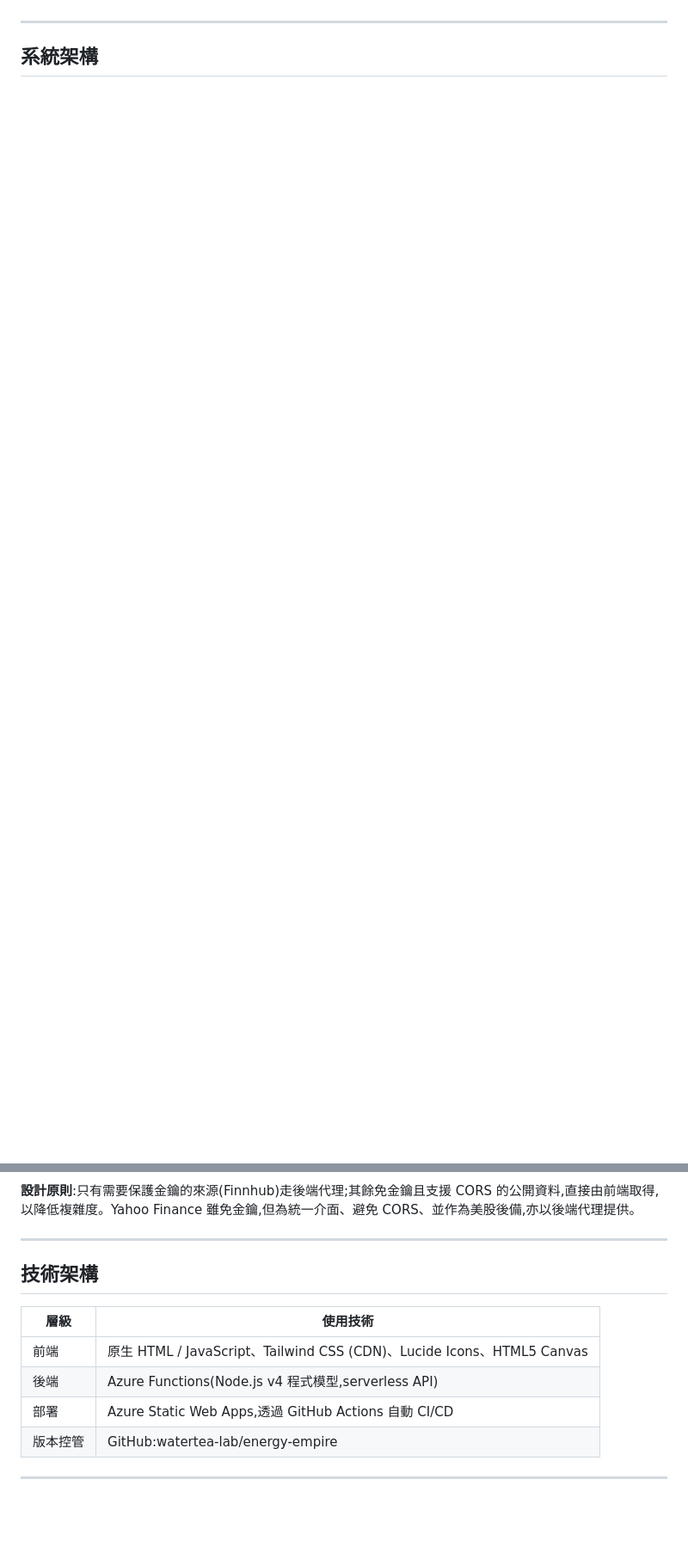
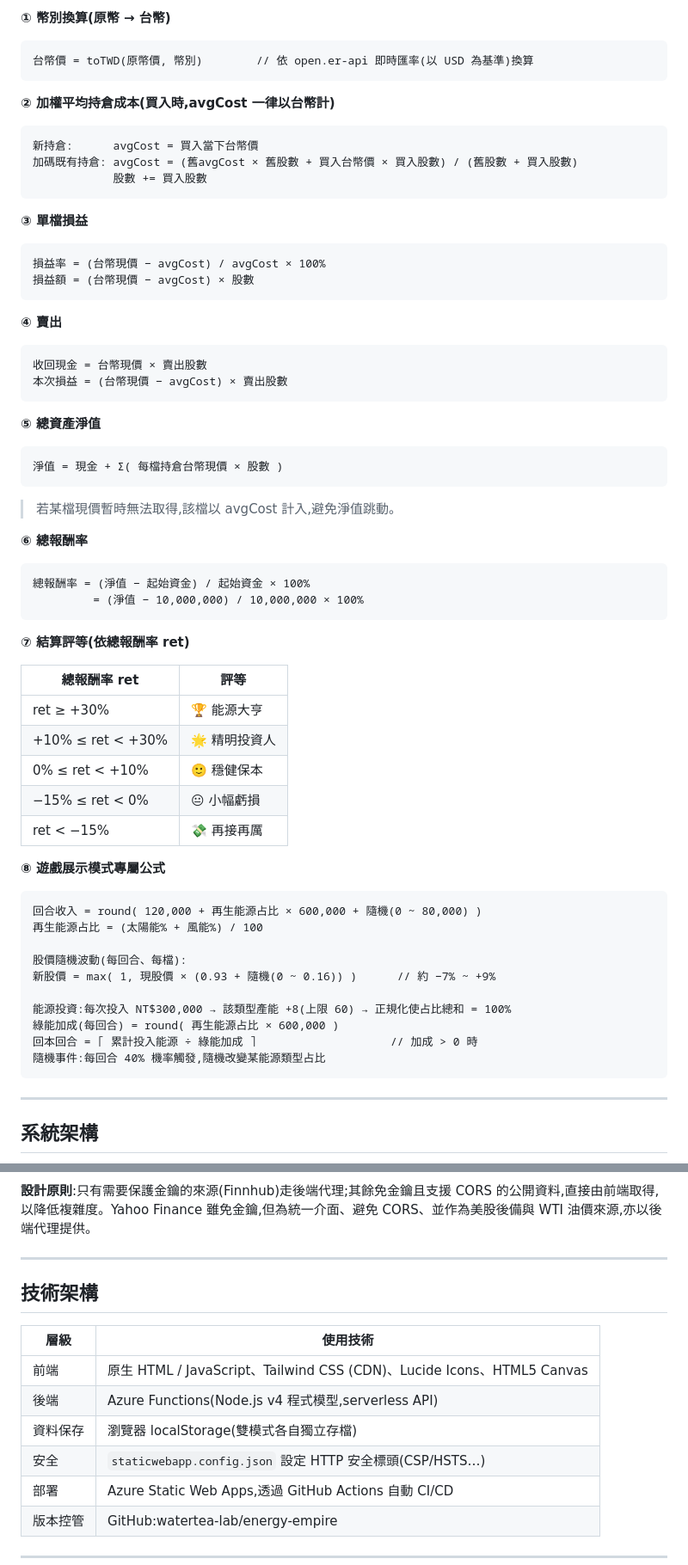
Before and after one commit to watertea-lab/energy-empire, a Markdown page: README.md, 2 parts joined by grey strips. Shown at 86% size. Rendered like a GitHub page; blank space fills up the shorter version.

````diff
--- a/README.md
+++ b/README.md
@@ -50,3 +72,62 @@
+**① 幣別換算(原幣 → 台幣)**
+```
+台幣價 = toTWD(原幣價, 幣別)        // 依 open.er-api 即時匯率(以 USD 為基準)換算
+```
+
+**② 加權平均持倉成本(買入時,avgCost 一律以台幣計)**
+```
+新持倉:      avgCost = 買入當下台幣價
+加碼既有持倉: avgCost = (舊avgCost × 舊股數 + 買入台幣價 × 買入股數) / (舊股數 + 買入股數)
+            股數 += 買入股數
+```
+
+**③ 單檔損益**
+```
+損益率 = (台幣現價 − avgCost) / avgCost × 100%
+損益額 = (台幣現價 − avgCost) × 股數
+```
+
+**④ 賣出**
+```
+收回現金 = 台幣現價 × 賣出股數
+本次損益 = (台幣現價 − avgCost) × 賣出股數
+```
+
+**⑤ 總資產淨值**
+```
+淨值 = 現金 + Σ( 每檔持倉台幣現價 × 股數 )
+```
+> 若某檔現價暫時無法取得,該檔以 avgCost 計入,避免淨值跳動。
+
+**⑥ 總報酬率**
+```
+總報酬率 = (淨值 − 起始資金) / 起始資金 × 100%
+         = (淨值 − 10,000,000) / 10,000,000 × 100%
+```
+
+**⑦ 結算評等(依總報酬率 ret)**
+
+| 總報酬率 ret | 評等 |
+|---|---|
+| ret ≥ +30% | 🏆 能源大亨 |
+| +10% ≤ ret < +30% | 🌟 精明投資人 |
+| 0% ≤ ret < +10% | 🙂 穩健保本 |
+| −15% ≤ ret < 0% | 😐 小幅虧損 |
+| ret < −15% | 💸 再接再厲 |
+
+**⑧ 遊戲展示模式專屬公式**
+```
+回合收入 = round( 120,000 + 再生能源占比 × 600,000 + 隨機(0 ~ 80,000) )
+再生能源占比 = (太陽能% + 風能%) / 100
+
+股價隨機波動(每回合、每檔):
+新股價 = max( 1, 現股價 × (0.93 + 隨機(0 ~ 0.16)) )      // 約 −7% ~ +9%
+
+能源投資:每次投入 NT$300,000 → 該類型產能 +8(上限 60) → 正規化使占比總和 = 100%
+綠能加成(每回合) = round( 再生能源占比 × 600,000 )
+回本回合 = ⌈ 累計投入能源 ÷ 綠能加成 ⌉                    // 加成 > 0 時
+隨機事件:每回合 40% 機率觸發,隨機改變某能源類型占比
+```
 
 ---
 
@@ -75,7 +158,7 @@ flowchart LR
     F1 -. "失敗時後備" .-> F2
 ```
 
-**設計原則**:只有需要保護金鑰的來源(Finnhub)走後端代理;其餘免金鑰且支援 CORS 的公開資料,直接由前端取得,以降低複雜度。Yahoo Finance 雖免金鑰,但為統一介面、避免 CORS、並作為美股後備,亦以後端代理提供。
+**設計原則**:只有需要保護金鑰的來源(Finnhub)走後端代理;其餘免金鑰且支援 CORS 的公開資料,直接由前端取得,以降低複雜度。Yahoo Finance 雖免金鑰,但為統一介面、避免 CORS、並作為美股後備與 WTI 油價來源,亦以後端代理提供。
 
 ---
 
@@ -85,6 +168,8 @@ flowchart LR
 |------|----------|
 | 前端 | 原生 HTML / JavaScript、Tailwind CSS (CDN)、Lucide Icons、HTML5 Canvas |
 | 後端 | Azure Functions(Node.js v4 程式模型,serverless API) |
+| 資料保存 | 瀏覽器 localStorage(雙模式各自獨立存檔) |
+| 安全 | `staticwebapp.config.json` 設定 HTTP 安全標頭(CSP/HSTS…) |
 | 部署 | Azure Static Web Apps,透過 GitHub Actions 自動 CI/CD |
 | 版本控管 | GitHub:watertea-lab/energy-empire |
 
````
Also changed, not shown: other parts of README.md (+72 -22 lines).
